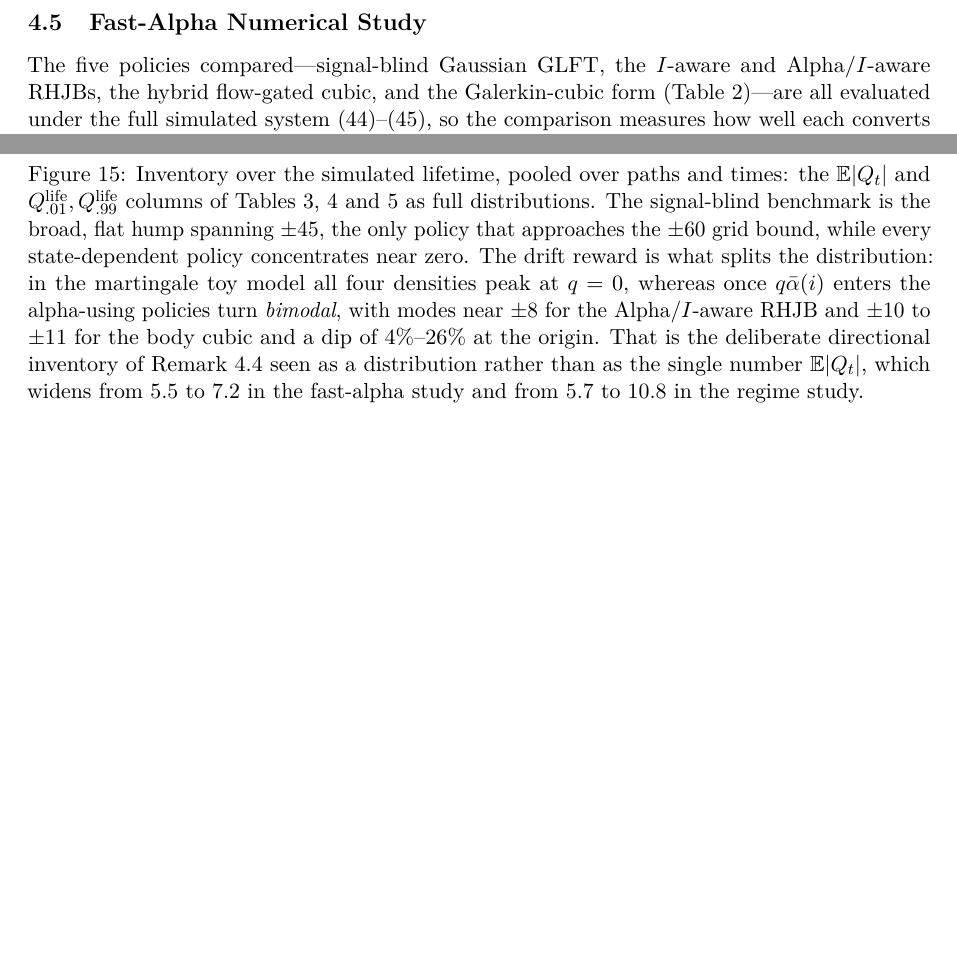
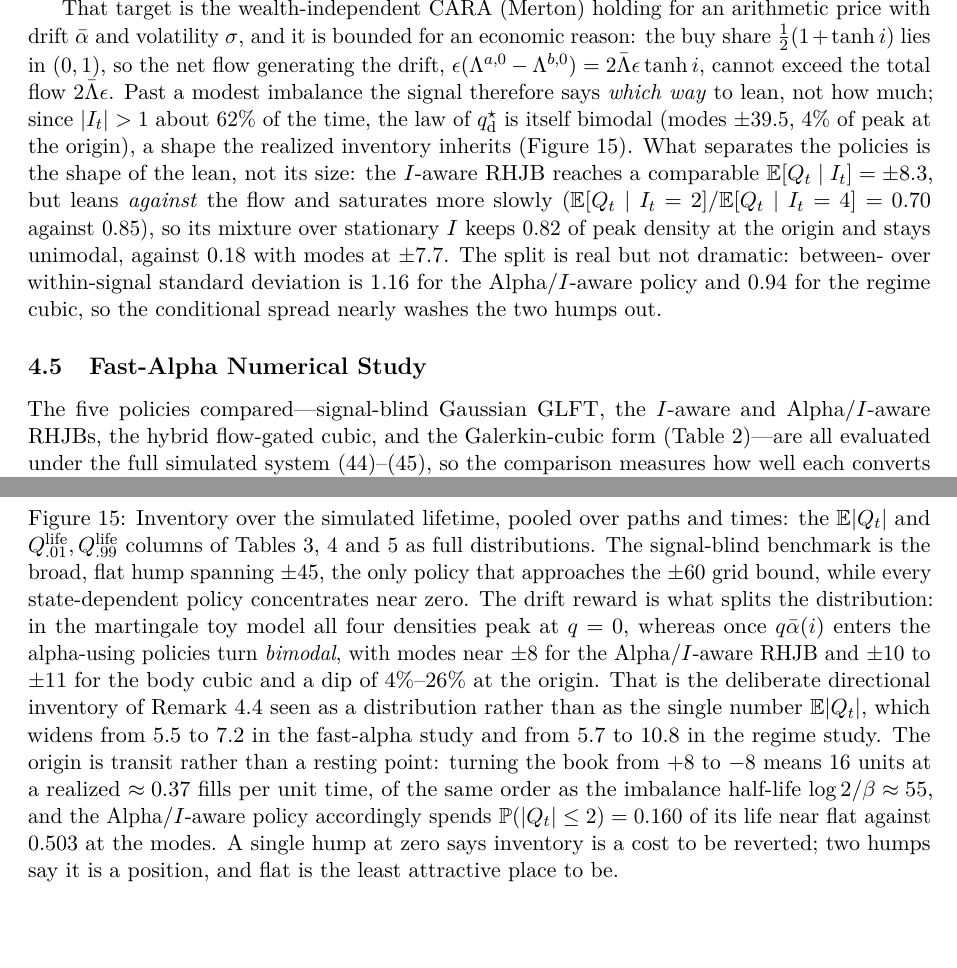
Before and after one commit to felipemoret77/flow-imbalance-market-making, a LaTeX paper (paper/main.tex): two parts of pages 28 and 38 of 46, joined at a grey line, cut at the place of the change, the shorter picture padded with empty space. Compiled offline with pdfLaTeX.

Commit message:
paper: economic explanation of the bimodal inventory distribution
Remark 4.4 now names the target as the wealth-independent CARA (Merton)
holding and derives its boundedness from an accounting constraint rather than
from the tanh being convenient: the buy share lies in (0,1), so the net flow
generating the drift cannot exceed the total flow. Past a modest imbalance the
signal fixes direction, not size; since |I|>1 for 62% of the time the law of
the target is itself bimodal (modes +-39.5, 4% of peak at the origin) and the
realized inventory inherits that shape.

The discriminator is stated as shape rather than level, since the naive
larger-inventory story fails: the I-aware RHJB reaches a comparable
E[Q|I] = +-8.3 yet stays unimodal, because it leans against the flow and
saturates more slowly (0.70 against 0.85), leaving 0.82 of peak density at the
origin against 0.18. The caveat is kept explicit, with the variance
decomposition attributed correctly to the regime cubic.

Figure 15's caption carries the execution half of the story: the origin is
transit, turning 16 units takes of the order of the imbalance half-life, and a
single hump says inventory is a cost while two say it is a position.

Co-Authored-By: Claude Opus 5 (1M context) <noreply@anthropic.com>

```diff
--- a/paper/main.tex
+++ b/paper/main.tex
@@ -2117,6 +2117,26 @@ this is the economic content of the drift term, tempered in practice by the
 execution channel (the realized lifetime quantiles stay near \([-16,16]\),
 Table~\ref{tab:alpha_summary}) and controlled by \(\gamma\), \(\sigma\),
 \(\epsilon\), or \(\zeta\).
+
+That target is the wealth-independent CARA (Merton) holding for an arithmetic
+price with drift \(\alphabar\) and volatility \(\sigma\), and it is bounded for
+an economic reason: the buy share \(\tfrac12(1+\tanh i)\) lies in \((0,1)\), so
+the net flow generating the drift,
+\(\epsilon(\Lambda^{a,0}-\Lambda^{b,0})=2\bar\Lambda\epsilon\tanh i\), cannot
+exceed the total flow \(2\bar\Lambda\epsilon\).  Past a modest imbalance the
+signal therefore says \emph{which way} to lean, not how much; since
+\(|I_t|>1\) about \(62\%\) of the time, the law of \(q^\star_{\rm d}\) is itself
+bimodal (modes \(\pm39.5\), \(4\%\) of peak at the origin), a shape the
+realized inventory inherits
+(Figure~\ref{fig:lifetime_inventory_distributions}).  What separates the
+policies is the shape of the lean, not its size: the \(I\)-aware RHJB reaches a
+comparable \(\E[Q_t\mid I_t]=\pm8.3\), but leans \emph{against} the flow and
+saturates more slowly (\(\E[Q_t\mid I_t=2]/\E[Q_t\mid I_t=4]=0.70\) against
+\(0.85\)), so its mixture over stationary \(I\) keeps \(0.82\) of peak density
+at the origin and stays unimodal, against \(0.18\) with modes at \(\pm7.7\).
+The split is real but not dramatic: between- over within-signal standard
+deviation is \(1.16\) for the Alpha/\(I\)-aware policy and \(0.94\) for the
+regime cubic, so the conditional spread nearly washes the two humps out.
 \end{remark}
 
 \subsection{Fast-Alpha Numerical Study}
@@ -2734,7 +2754,14 @@ modes near \(\pm8\) for the Alpha/\(I\)-aware RHJB and \(\pm10\) to
 That is the deliberate directional inventory of
 Remark~\ref{rem:why_carry_inventory} seen as a distribution rather than as the
 single number \(\E|Q_t|\), which widens from \(5.5\) to \(7.2\) in the
-fast-alpha study and from \(5.7\) to \(10.8\) in the regime study.}
+fast-alpha study and from \(5.7\) to \(10.8\) in the regime study.  The origin
+is transit rather than a resting point: turning the book from \(+8\) to
+\(-8\) means \(16\) units at a realized \(\approx0.37\) fills per unit time,
+of the same order as the imbalance half-life \(\log2/\beta\approx55\), and the
+Alpha/\(I\)-aware policy accordingly spends \(\Prob(|Q_t|\le2)=0.160\) of its
+life near flat against \(0.503\) at the modes.  A single hump at zero says
+inventory is a cost to be reverted; two humps say it is a position, and flat is
+the least attractive place to be.}
 \label{fig:lifetime_inventory_distributions}
 \end{figure}
 
```
